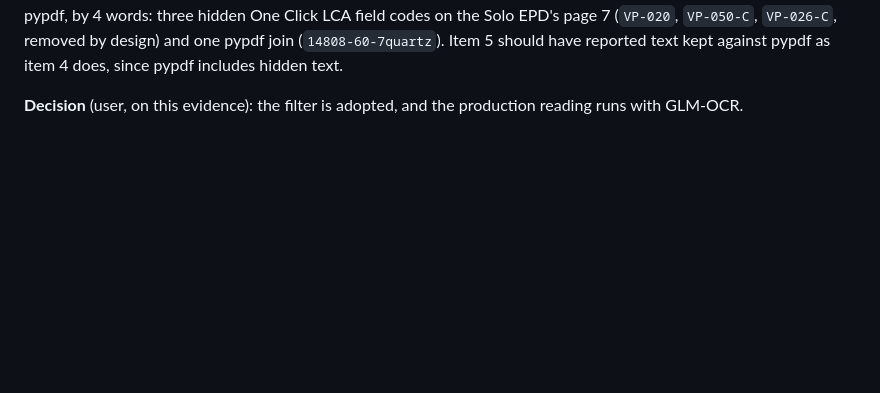
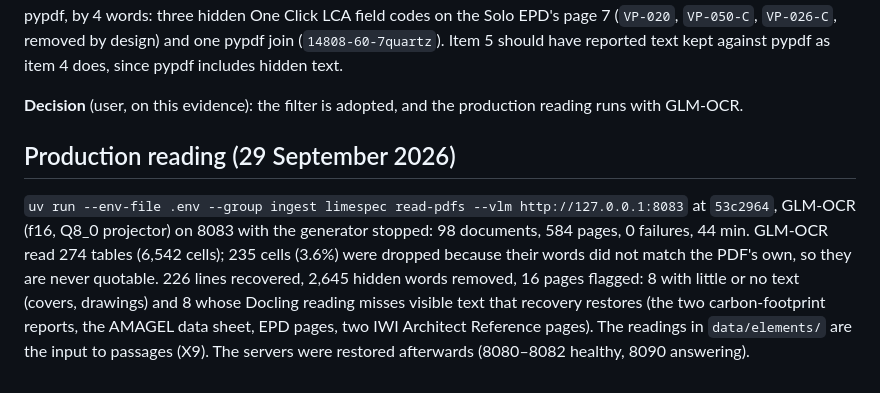
Before and after one commit to Nduka99/lime_green_ai_assistant, a Markdown page: evaluation/reports/X8-pdf-parsing.md, the part around the change. GitHub-like rendering; blank space fills up the shorter version.

Commit message:
Record the production reading of every PDF with GLM-OCR tables

```diff
--- a/evaluation/reports/X8-pdf-parsing.md
+++ b/evaluation/reports/X8-pdf-parsing.md
@@ -951,3 +951,15 @@ text kept against pypdf as item 4 does, since pypdf includes hidden text.
 
 **Decision** (user, on this evidence): the filter is adopted, and the production reading
 runs with GLM-OCR.
+
+## Production reading (29 September 2026)
+
+`uv run --env-file .env --group ingest limespec read-pdfs --vlm http://127.0.0.1:8083` at
+`53c2964`, GLM-OCR (f16, Q8_0 projector) on 8083 with the generator stopped: 98 documents,
+584 pages, 0 failures, 44 min. GLM-OCR read 274 tables (6,542 cells); 235 cells (3.6%) were
+dropped because their words did not match the PDF's own, so they are never quotable.
+226 lines recovered, 2,645 hidden words removed, 16 pages flagged: 8 with little or no text
+(covers, drawings) and 8 whose Docling reading misses visible text that recovery restores
+(the two carbon-footprint reports, the AMAGEL data sheet, EPD pages, two IWI Architect
+Reference pages). The readings in `data/elements/` are the input to passages (X9). The
+servers were restored afterwards (8080–8082 healthy, 8090 answering).
```
